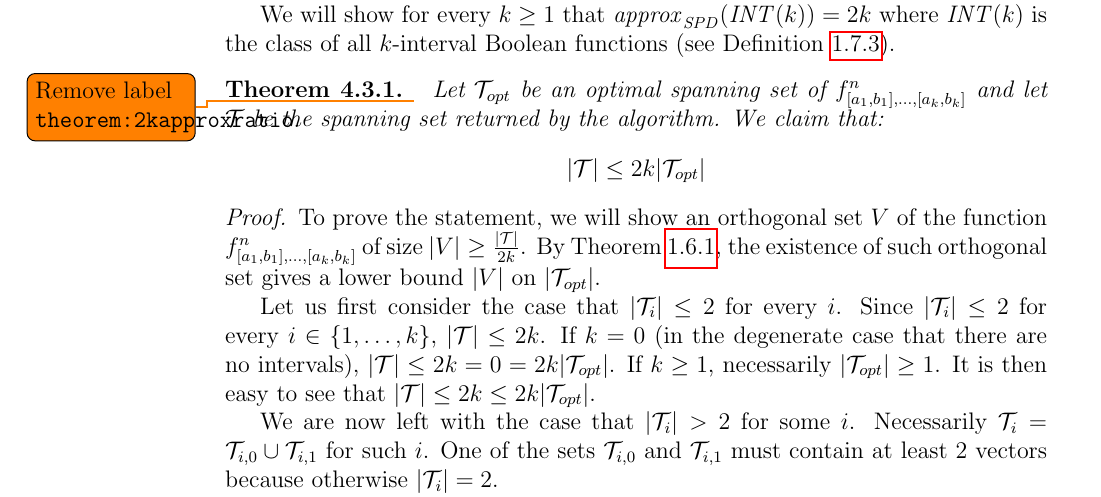
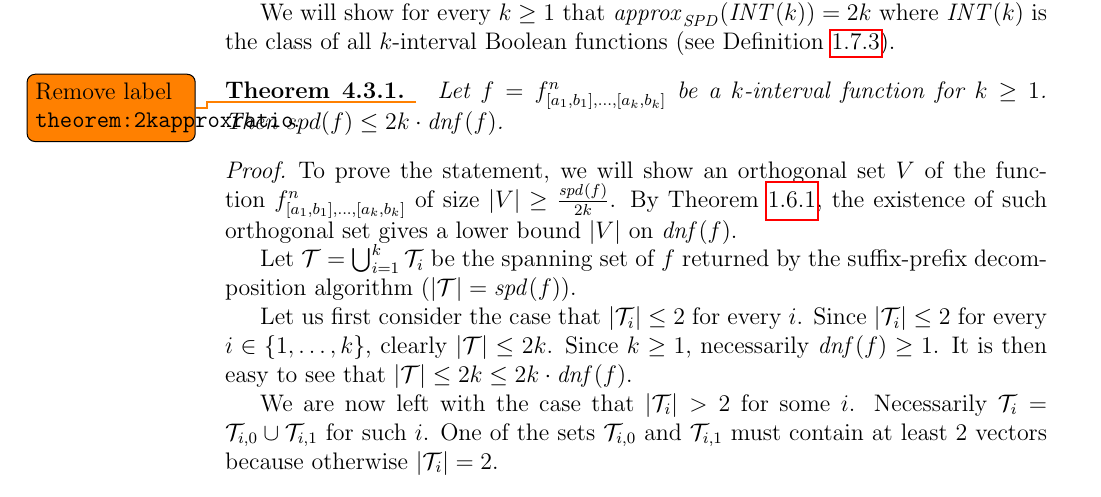
Before and after one commit to filipbartek/ibf, a LaTeX thesis (thesis.tex, which reads thesis/2kapprox.tex): part of page 33 of 54, cut so that both start at the same text. Compiled offline with pdfLaTeX.

Commit message:
Rephrase `theorem:spd2kapprox` using $spd$ and $dnf$

```diff
--- a/thesis/2kapprox.tex
+++ b/thesis/2kapprox.tex
@@ -146,14 +146,8 @@ where $\intervalfns{k}$ is the class of all $k$-interval Boolean functions
 \label{theorem:2kapproxratio}
 \todo{Remove label \texttt{theorem:2kapproxratio}.}
 \label{theorem:spd2kapprox}
-Let $\mathcal{T}_{opt}$ be an optimal spanning set of
-$f^n_{\interval{a_1}{b_1}, \ldots, \interval{a_k}{b_k}}$
-and let $\mathcal{T}$ be the spanning set returned
-by the algorithm.
-We claim that:
-\begin{equation*}
-|\mathcal{T}| \leq 2k |\mathcal{T}_{opt}|
-\end{equation*}
+Let $f = \fnkab$ be a $k$-interval function for $k \geq 1$.
+Then $spd(f) \leq 2k \cdot \mathit{dnf}(f)$.
 \end{theorem}
 
 \begin{proof}
@@ -161,26 +155,26 @@ To prove the statement,
 we will show an orthogonal set $V$ of the function
 $f^n_{\interval{a_1}{b_1}, \ldots, \interval{a_k}{b_k}}$
 of size
-$\size{V} \geq \frac{\size{\mathcal{T}}}{2k}$.
+$\size{V} \geq \frac{\spd{f}}{2k}$.
 By \cref{theorem:orthodnf},
 the existence of such orthogonal set
 gives a lower bound $\size{V}$
-on $\size{\mathcal{T}_{opt}}$.
+on $\dnf{f}$.
+
+Let $\mathcal{T} = \bigcup_{i=1}^k{\mathcal{T}_i}$ be the spanning set of $f$
+returned by the suffix-prefix decomposition algorithm
+($\size{\mathcal{T}} = \spd{f}$).
 
 Let us first consider the case that
 $\size{\mathcal{T}_i} \leq 2$ for every $i$.
 Since $\size{\mathcal{T}_i} \leq 2$
 for every $i \in \curly{1, \ldots, k}$,
-$\size{\mathcal{T}} \leq 2k$.
-If $k = 0$
-(in the degenerate case that there are no intervals),
-$\size{\mathcal{T}} \leq 2k = 0
-= 2k \size{\mathcal{T}_{opt}}$.
-If $k \geq 1$,
-necessarily $\size{\mathcal{T}_{opt}} \geq 1$.
+clearly $\size{\mathcal{T}} \leq 2k$.
+Since $k \geq 1$,
+necessarily $\dnf{f} \geq 1$.
 It is then easy to see that
 $\size{\mathcal{T}}
-\leq 2k \leq 2k \size{\mathcal{T}_{opt}}$.
+\leq 2k \leq 2k \cdot \dnf{f}$.
 
 We are now left with the case that
 $\size{\mathcal{T}_i} > 2$ for some $i$.
```
Also changed, not shown: thesis/2kapprox.tex (8 more changed lines).
